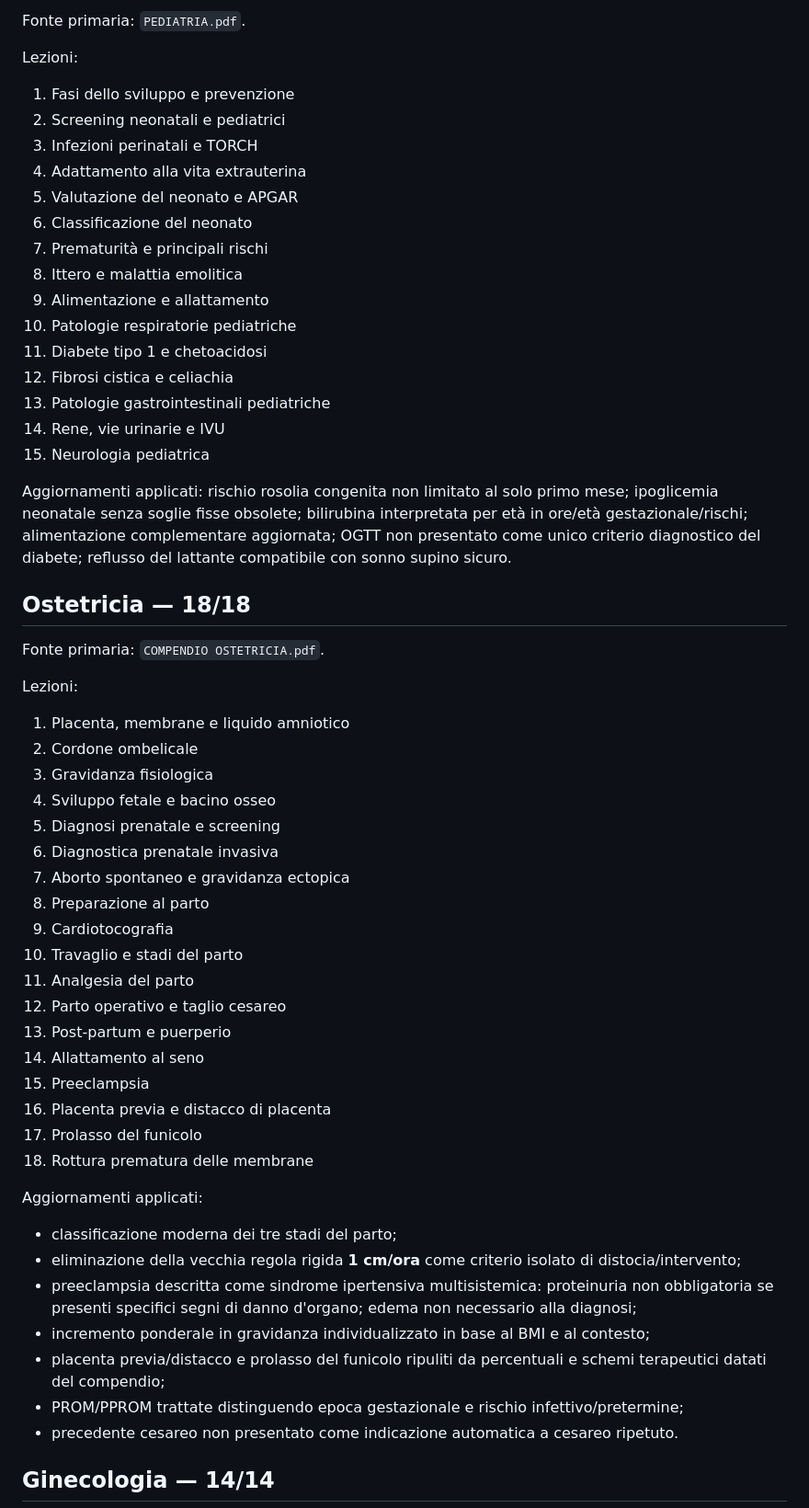
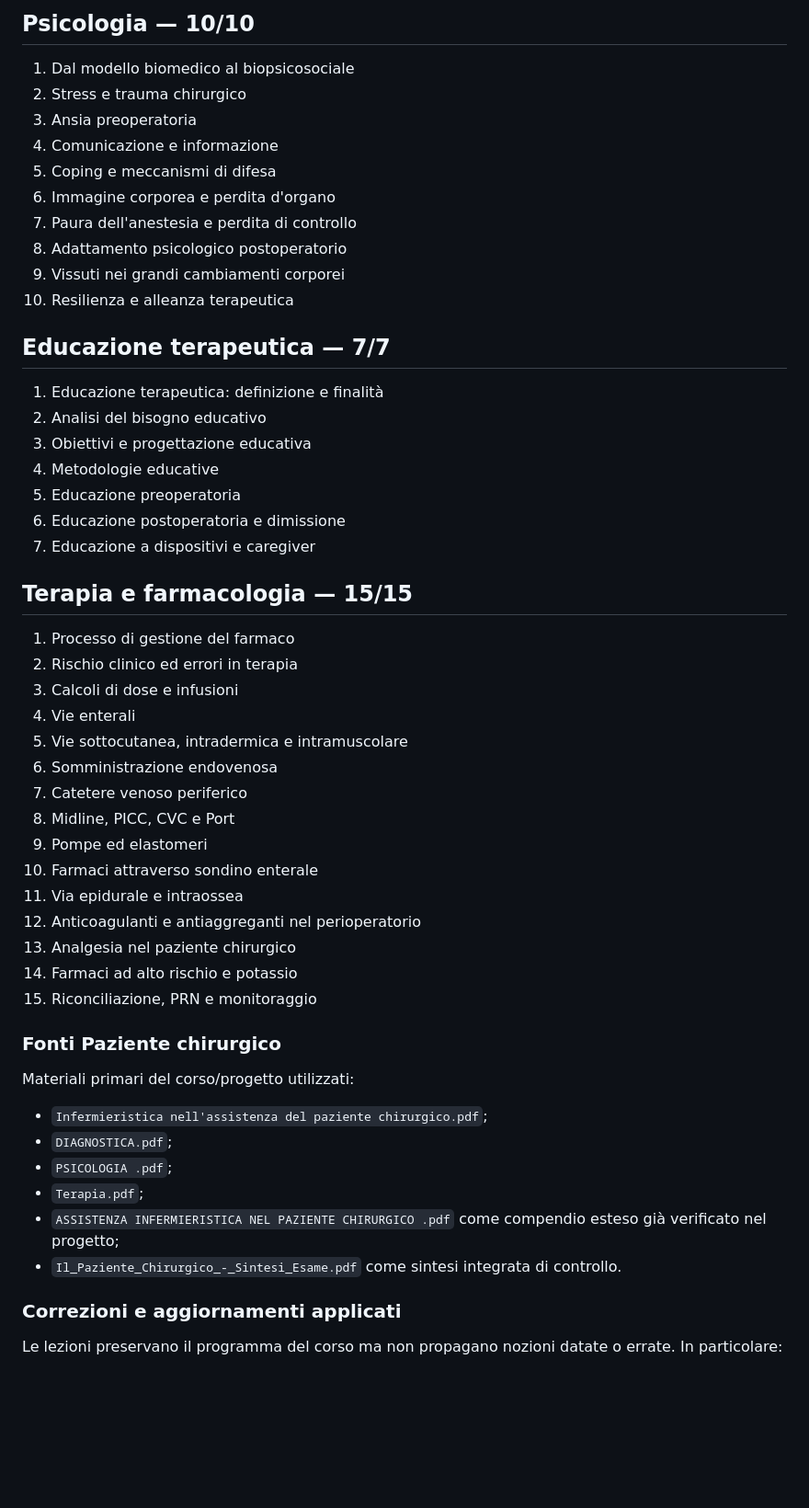
Before and after one commit to Ferrantedaniel-coder/QUIZZONINFERIMERISTICI, a Markdown page: LESSONS_PROGRESS.md, the part around one of its changes. Shown at 92% size. Drawn GitHub-style; blank space fills up the shorter version.

Commit message:
Record complete surgical patient lesson pathway

```diff
--- a/LESSONS_PROGRESS.md
+++ b/LESSONS_PROGRESS.md
@@ -94,60 +134,57 @@ Aggiornamenti applicati: sonno sicuro coerente con raccomandazioni correnti; dos
 
-Fonte primaria: `PEDIATRIA.pdf`.
+## Psicologia — 10/10
 
-Lezioni:
+1. Dal modello biomedico al biopsicosociale
+2. Stress e trauma chirurgico
+3. Ansia preoperatoria
+4. Comunicazione e informazione
+5. Coping e meccanismi di difesa
+6. Immagine corporea e perdita d'organo
+7. Paura dell'anestesia e perdita di controllo
+8. Adattamento psicologico postoperatorio
+9. Vissuti nei grandi cambiamenti corporei
+10. Resilienza e alleanza terapeutica
 
-1. Fasi dello sviluppo e prevenzione
-2. Screening neonatali e pediatrici
-3. Infezioni perinatali e TORCH
-4. Adattamento alla vita extrauterina
-5. Valutazione del neonato e APGAR
-6. Classificazione del neonato
-7. Prematurità e principali rischi
-8. Ittero e malattia emolitica
-9. Alimentazione e allattamento
-10. Patologie respiratorie pediatriche
-11. Diabete tipo 1 e chetoacidosi
-12. Fibrosi cistica e celiachia
-13. Patologie gastrointestinali pediatriche
-14. Rene, vie urinarie e IVU
-15. Neurologia pediatrica
+## Educazione terapeutica — 7/7
 
-Aggiornamenti applicati: rischio rosolia congenita non limitato al solo primo mese; ipoglicemia neonatale senza soglie fisse obsolete; bilirubina interpretata per età in ore/età gestazionale/rischi; alimentazione complementare aggiornata; OGTT non presentato come unico criterio diagnostico del diabete; reflusso del lattante compatibile con sonno supino sicuro.
+1. Educazione terapeutica: definizione e finalità
+2. Analisi del bisogno educativo
+3. Obiettivi e progettazione educativa
+4. Metodologie educative
+5. Educazione preoperatoria
+6. Educazione postoperatoria e dimissione
+7. Educazione a dispositivi e caregiver
 
-## Ostetricia — 18/18
+## Terapia e farmacologia — 15/15
 
-Fonte primaria: `COMPENDIO OSTETRICIA.pdf`.
+1. Processo di gestione del farmaco
+2. Rischio clinico ed errori in terapia
+3. Calcoli di dose e infusioni
+4. Vie enterali
+5. Vie sottocutanea, intradermica e intramuscolare
+6. Somministrazione endovenosa
+7. Catetere venoso periferico
+8. Midline, PICC, CVC e Port
+9. Pompe ed elastomeri
+10. Farmaci attraverso sondino enterale
+11. Via epidurale e intraossea
+12. Anticoagulanti e antiaggreganti nel perioperatorio
+13. Analgesia nel paziente chirurgico
+14. Farmaci ad alto rischio e potassio
+15. Riconciliazione, PRN e monitoraggio
 
-Lezioni:
+### Fonti Paziente chirurgico
 
-1. Placenta, membrane e liquido amniotico
-2. Cordone ombelicale
-3. Gravidanza fisiologica
-4. Sviluppo fetale e bacino osseo
-5. Diagnosi prenatale e screening
-6. Diagnostica prenatale invasiva
-7. Aborto spontaneo e gravidanza ectopica
-8. Preparazione al parto
-9. Cardiotocografia
-10. Travaglio e stadi del parto
-11. Analgesia del parto
-12. Parto operativo e taglio cesareo
-13. Post-partum e puerperio
-14. Allattamento al seno
-15. Preeclampsia
-16. Placenta previa e distacco di placenta
-17. Prolasso del funicolo
-18. Rottura prematura delle membrane
+Materiali primari del corso/progetto utilizzati:
 
-Aggiornamenti applicati:
+- `Infermieristica nell'assistenza del paziente chirurgico.pdf`;
+- `DIAGNOSTICA.pdf`;
+- `PSICOLOGIA .pdf`;
+- `Terapia.pdf`;
+- `ASSISTENZA INFERMIERISTICA NEL PAZIENTE CHIRURGICO .pdf` come compendio esteso già verificato nel progetto;
+- `Il_Paziente_Chirurgico_-_Sintesi_Esame.pdf` come sintesi integrata di controllo.
 
-- classificazione moderna dei tre stadi del parto;
-- eliminazione della vecchia regola rigida **1 cm/ora** come criterio isolato di distocia/intervento;
-- preeclampsia descritta come sindrome ipertensiva multisistemica: proteinuria non obbligatoria se presenti specifici segni di danno d'organo; edema non necessario alla diagnosi;
-- incremento ponderale in gravidanza individualizzato in base al BMI e al contesto;
-- placenta previa/distacco e prolasso del funicolo ripuliti da percentuali e schemi terapeutici datati del compendio;
-- PROM/PPROM trattate distinguendo epoca gestazionale e rischio infettivo/pretermine;
-- precedente cesareo non presentato come indicazione automatica a cesareo ripetuto.
+### Correzioni e aggiornamenti applicati
 
-## Ginecologia — 14/14
+Le lezioni preservano il programma del corso ma non propagano nozioni datate o errate. In particolare:
 
```
Also changed, not shown: other parts of LESSONS_PROGRESS.md (+95 -65 lines).
